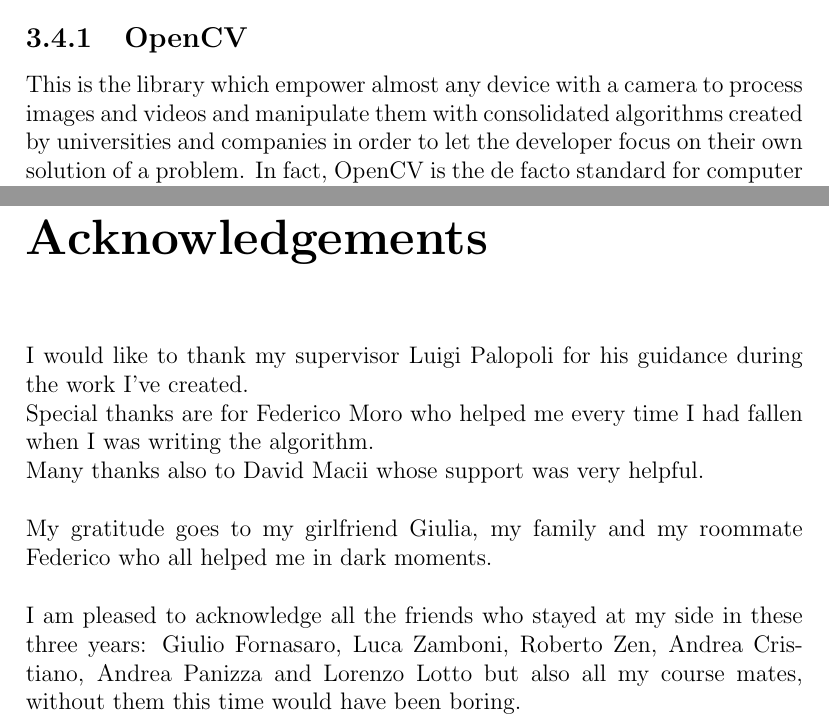
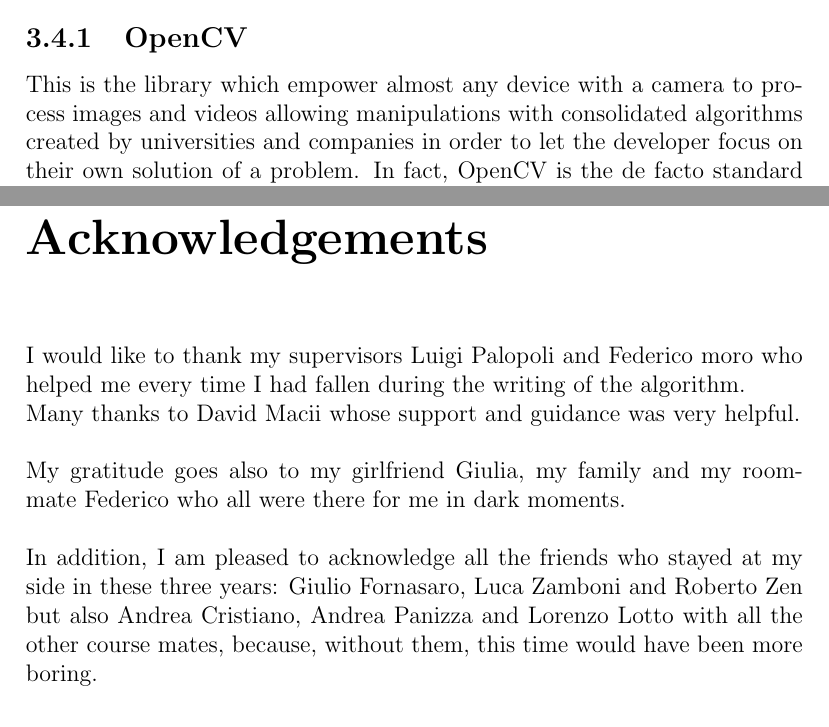
Before and after one commit to jibbo/qrlocalization-thesis, a LaTeX thesis (thesis/main.tex, which reads thesis/acknowledgements.tex, thesis/chapter_3.tex): two parts of pages 12 and 13 of 14, joined at a grey line, cut so that both start at the same text. Compiled offline with pdfLaTeX.

Commit message:
some corrections

```diff
--- a/thesis/acknowledgements.tex
+++ b/thesis/acknowledgements.tex
@@ -1,13 +1,11 @@
 \chapter*{Acknowledgements}
 \thispagestyle{empty}
 
-I would like to thank my supervisor Luigi Palopoli for his guidance during the work I've created.
+I would like to thank my supervisors Luigi Palopoli and Federico moro who helped me every time I had fallen during the writing of the algorithm.
 \\
-Special thanks are for Federico Moro who helped me every time I had fallen when I was writing the algorithm.
-\\
-Many thanks also to David Macii whose support was very helpful.
+Many thanks to David Macii whose support and guidance was very helpful.
 \\ \\
-My gratitude goes to my girlfriend Giulia, my family and my roommate Federico who all helped me in dark moments.
+My gratitude goes also to my girlfriend Giulia, my family and my roommate Federico who all were there for me in dark moments.
 \\ \\
-I am pleased to acknowledge all the friends who stayed at my side in these three years:
-Giulio Fornasaro, Luca Zamboni, Roberto Zen, Andrea Cristiano, Andrea Panizza and Lorenzo Lotto but also all my course mates, without them this time would have been boring.
+In addition, I am pleased to acknowledge all the friends who stayed at my side in these three years:
+Giulio Fornasaro, Luca Zamboni and Roberto Zen but also Andrea Cristiano, Andrea Panizza and Lorenzo Lotto with all the other course mates, because, without them, this time would have been more boring.
--- a/thesis/chapter_3.tex
+++ b/thesis/chapter_3.tex
@@ -33,7 +33,7 @@ The device is automatically recognized and used without issues if the version of
 \section{Libraries}
 
 \subsection{OpenCV}
-This is the library which empower almost any device with a camera to process images and videos and manipulate them with consolidated algorithms created by universities and companies in order to let the developer focus on their own solution of a problem.
+This is the library which empower almost any device with a camera to process images and videos allowing manipulations with consolidated algorithms created by universities and companies in order to let the developer focus on their own solution of a problem.
 In fact, OpenCV is the de facto standard for computer vision and it is wide-used in Sony Cameras for examples, but also on Android smartphones and iOS devices.
 \newline Used version: \textbf{2.4.9}
 
```
Also changed, not shown: thesis/chapter_3.tex (2 more changed lines).
